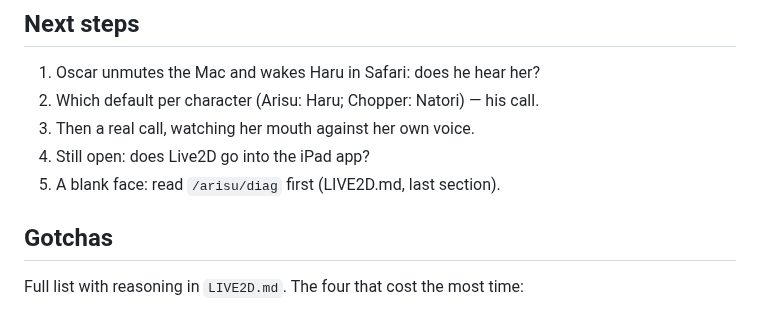
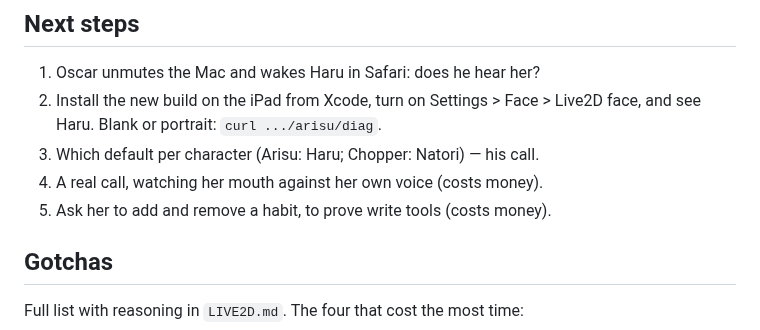
Before and after one commit to ossskkar/bender, a Markdown page: .claude/HANDOFF.md, the part around the change. Rendered like a GitHub page.

```diff
--- a/.claude/HANDOFF.md
+++ b/.claude/HANDOFF.md
@@ -57,10 +57,11 @@ Fixed and verified this session:
 ## Next steps
 
 1. Oscar unmutes the Mac and wakes Haru in Safari: does he hear her?
-2. Which default per character (Arisu: Haru; Chopper: Natori) — his call.
-3. Then a real call, watching her mouth against her own voice.
-4. Still open: does Live2D go into the iPad app?
-5. A blank face: read `/arisu/diag` first (LIVE2D.md, last section).
+2. Install the new build on the iPad from Xcode, turn on Settings > Face >
+   Live2D face, and see Haru. Blank or portrait: `curl .../arisu/diag`.
+3. Which default per character (Arisu: Haru; Chopper: Natori) — his call.
+4. A real call, watching her mouth against her own voice (costs money).
+5. Ask her to add and remove a habit, to prove write tools (costs money).
 
 ## Gotchas
 
```
Also changed, not shown: LIVE2D.md (+14 -0 lines).
